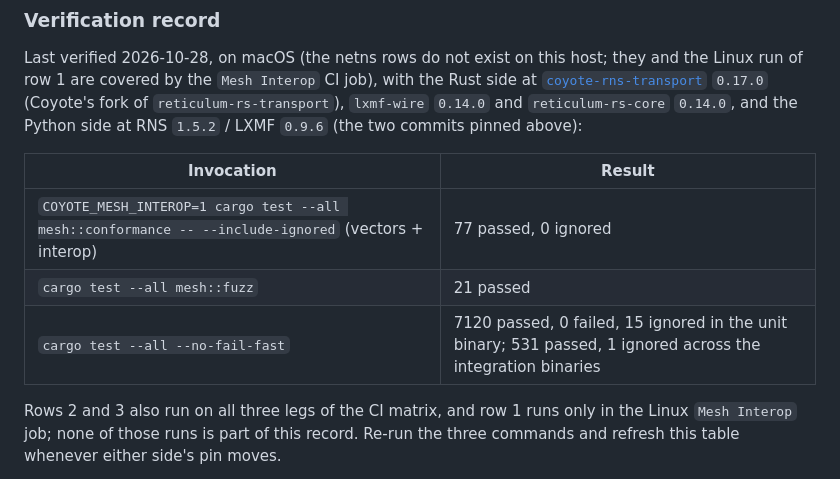
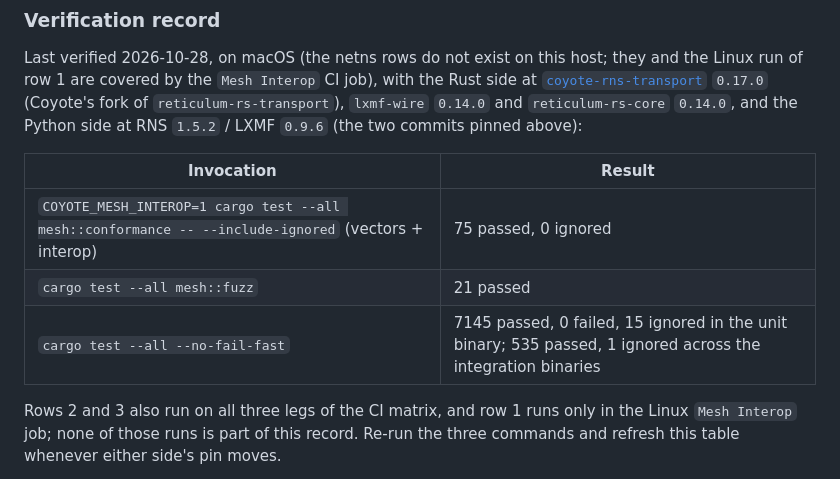
Before and after one commit to Dark-Alex-17/coyote, a Markdown page: scripts/mesh-interop/README.md, the part around the change. Rendered like a GitHub page.

Commit message:
docs(mesh): the interop verification record carries the 0.17.0 figures (TASK-269)

```diff
--- a/scripts/mesh-interop/README.md
+++ b/scripts/mesh-interop/README.md
@@ -25,9 +25,9 @@ Linux run of row 1 are covered by the `Mesh Interop` CI job), with the Rust side
 
 | Invocation | Result |
 |---|---|
-| `COYOTE_MESH_INTEROP=1 cargo test --all mesh::conformance -- --include-ignored` (vectors + interop) | 77 passed, 0 ignored |
+| `COYOTE_MESH_INTEROP=1 cargo test --all mesh::conformance -- --include-ignored` (vectors + interop) | 75 passed, 0 ignored |
 | `cargo test --all mesh::fuzz` | 21 passed |
-| `cargo test --all --no-fail-fast` | 7120 passed, 0 failed, 15 ignored in the unit binary; 531 passed, 1 ignored across the integration binaries |
+| `cargo test --all --no-fail-fast` | 7145 passed, 0 failed, 15 ignored in the unit binary; 535 passed, 1 ignored across the integration binaries |
 
 Rows 2 and 3 also run on all three legs of the CI matrix, and row 1 runs only in the Linux
 `Mesh Interop` job; none of those runs is part of this record.
```
